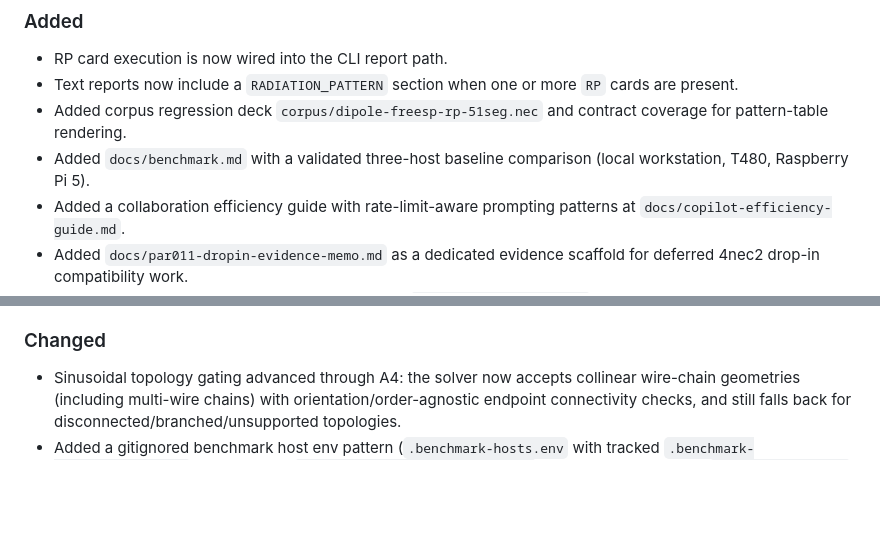
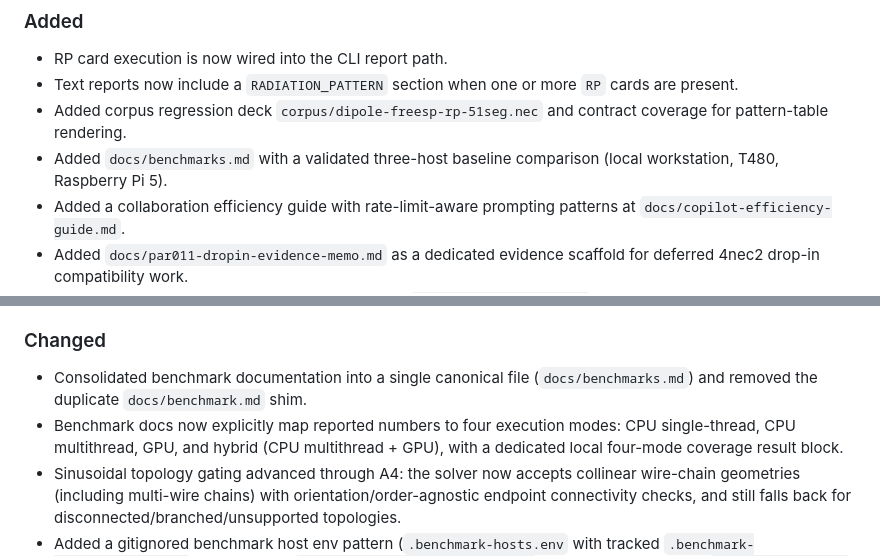
Before and after one commit to dc0sk/fnec-rust, a Markdown page: docs/changelog.md, 2 parts joined by grey strips. Rendered like a GitHub page; blank space fills up the shorter version.

Commit message:
docs: consolidate benchmark docs and add four-mode coverage

```diff
--- a/docs/changelog.md
+++ b/docs/changelog.md
@@ -16,7 +16,7 @@ All notable documentation process changes are recorded here.
 - RP card execution is now wired into the CLI report path.
 - Text reports now include a `RADIATION_PATTERN` section when one or more `RP` cards are present.
 - Added corpus regression deck `corpus/dipole-freesp-rp-51seg.nec` and contract coverage for pattern-table rendering.
-- Added `docs/benchmark.md` with a validated three-host baseline comparison (local workstation, T480, Raspberry Pi 5).
+- Added `docs/benchmarks.md` with a validated three-host baseline comparison (local workstation, T480, Raspberry Pi 5).
 - Added a collaboration efficiency guide with rate-limit-aware prompting patterns at `docs/copilot-efficiency-guide.md`.
 - Added `docs/par011-dropin-evidence-memo.md` as a dedicated evidence scaffold for deferred 4nec2 drop-in compatibility work.
 - **GPU kernel stubs** (Phase A expansion): Extended `nec_accel::gpu_kernels` module with additional kernel scaffolds:
@@ -40,6 +40,8 @@ All notable documentation process changes are recorded here.
 
 ### Changed
 
+- Consolidated benchmark documentation into a single canonical file (`docs/benchmarks.md`) and removed the duplicate `docs/benchmark.md` shim.
+- Benchmark docs now explicitly map reported numbers to four execution modes: CPU single-thread, CPU multithread, GPU, and hybrid (CPU multithread + GPU), with a dedicated local four-mode coverage result block.
 - Sinusoidal topology gating advanced through A4: the solver now accepts collinear wire-chain geometries (including multi-wire chains) with orientation/order-agnostic endpoint connectivity checks, and still falls back for disconnected/branched/unsupported topologies.
 - Added a gitignored benchmark host env pattern (`.benchmark-hosts.env` with tracked `.benchmark-hosts.env.example`) and updated `scripts/pi-remote-benchmark.sh` to accept env defaults (`FNEC_BENCH_TARGET`, `FNEC_REMOTE_REPO_SUBDIR`).
 - Remote benchmark tooling now supports execution-mode sweeps (`FNEC_BENCH_EXECS`) and records `diag_spread` plus `sin_rel_res` in benchmark CSV output and comparison reports.
```
Also changed, not shown: docs/benchmark.md (deleted, +0 -80 lines), docs/benchmarks.md (added, +147 -0 lines).
